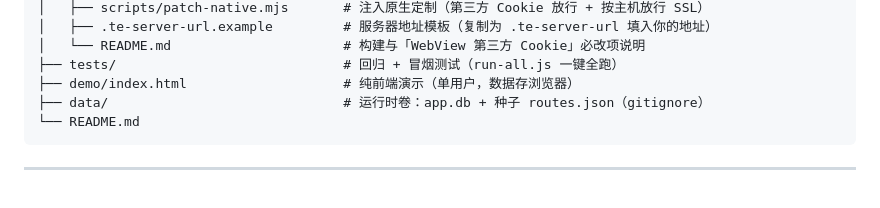
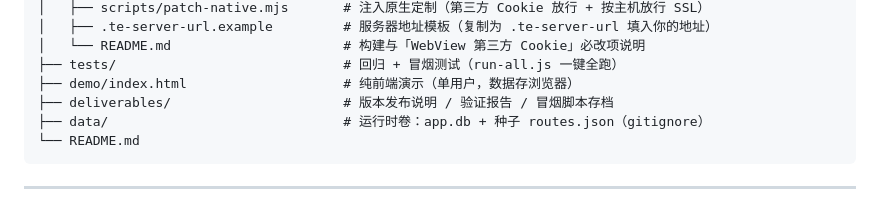
Before and after one commit to hanyuestar/travel-expense, a Markdown page: README.md, the part around the change. Rendered like a GitHub page.

Commit message:
docs: 结构图补 deliverables 归档目录条目

````diff
--- a/README.md
+++ b/README.md
@@ -323,6 +323,7 @@ travel-expense/
 │   └── README.md                      # 构建与「WebView 第三方 Cookie」必改项说明
 ├── tests/                             # 回归 + 冒烟测试（run-all.js 一键全跑）
 ├── demo/index.html                    # 纯前端演示（单用户，数据存浏览器）
+├── deliverables/                      # 版本发布说明 / 验证报告 / 冒烟脚本存档
 ├── data/                              # 运行时卷：app.db + 种子 routes.json（gitignore）
 └── README.md
 ```
````
